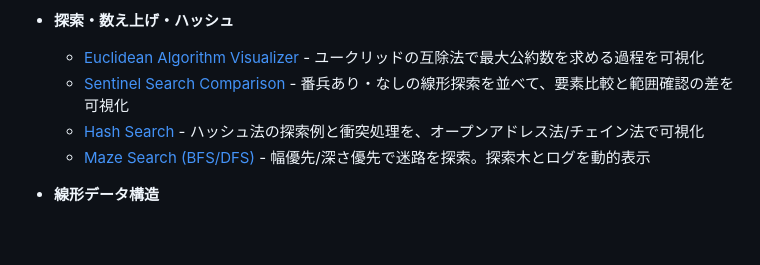
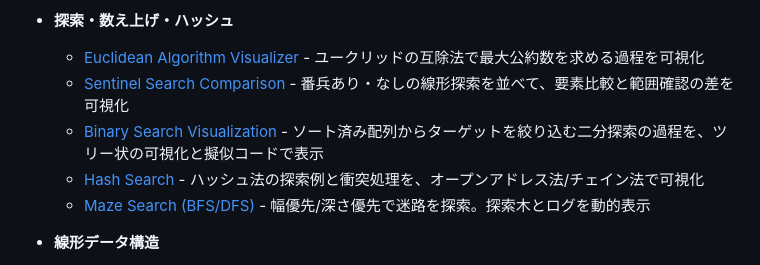
Before and after one commit to jkushida/Web_demo, a Markdown page: README.md, the part around the change. Drawn GitHub-style; blank space fills up the shorter version.

Commit message:
README: add binary search visualization demo

```diff
--- a/README.md
+++ b/README.md
@@ -24,6 +24,7 @@
 - **探索・数え上げ・ハッシュ**
   - [Euclidean Algorithm Visualizer](https://jkushida.github.io/Web_demo/DSA/euclidean-algorithm.html) - ユークリッドの互除法で最大公約数を求める過程を可視化
   - [Sentinel Search Comparison](https://jkushida.github.io/Web_demo/DSA/sentinel-search.html) - 番兵あり・なしの線形探索を並べて、要素比較と範囲確認の差を可視化
+  - [Binary Search Visualization](https://jkushida.github.io/Web_demo/DSA/binary-search.html) - ソート済み配列からターゲットを絞り込む二分探索の過程を、ツリー状の可視化と擬似コードで表示
   - [Hash Search](https://jkushida.github.io/Web_demo/DSA/hash-search.html) - ハッシュ法の探索例と衝突処理を、オープンアドレス法/チェイン法で可視化
   - [Maze Search (BFS/DFS)](https://jkushida.github.io/Web_demo/DSA/maze-search.html) - 幅優先/深さ優先で迷路を探索。探索木とログを動的表示
 
```
